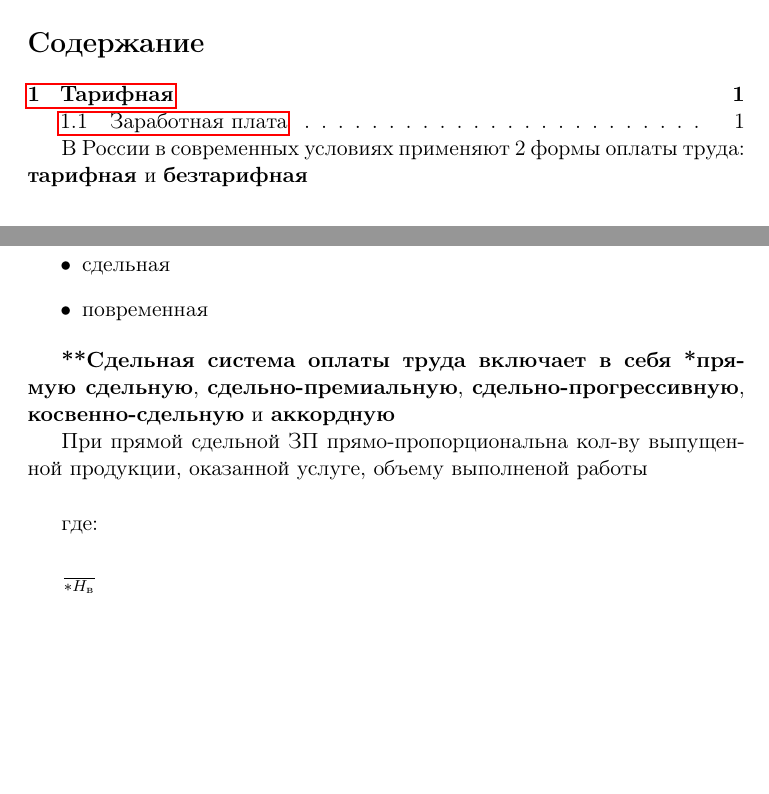
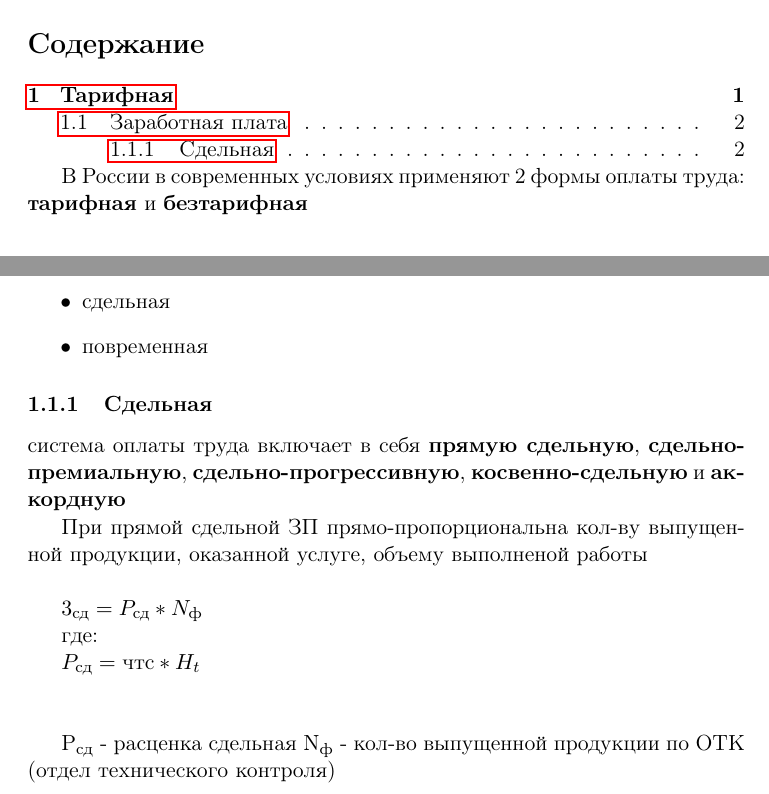
Before and after one commit to cofeek-codes/year3half2, a LaTeX document (economycs/14.03/14.03.tex): two parts of pages 1 and 2 of 2, joined at a grey line, cut so that both start at the same text, the shorter picture padded with empty space. The pictures show the PDF file economycs/14.03/14.03.pdf that the author committed with the source.

Commit message:
economycs lecture for 14.03 fixed

```diff
--- a/economycs/14.03/14.03.tex
+++ b/economycs/14.03/14.03.tex
@@ -56,12 +56,18 @@
 \item повременная
 \end{itemize}
 
-\textbf{**Сдельная система оплаты труда включает в себя *прямую сдельную}, \textbf{сдельно-премиальную}, \textbf{сдельно-прогрессивную}, \textbf{косвенно-сдельную} и \textbf{аккордную}
+\subsubsection{Сдельная}
+\label{sec:org18373d9}
+система оплаты труда включает в себя \textbf{прямую сдельную}, \textbf{сдельно-премиальную}, \textbf{сдельно-прогрессивную}, \textbf{косвенно-сдельную} и \textbf{аккордную}
 
-При прямой сдельной ЗП прямо-пропорциональна кол-ву выпущенной продукции, оказанной услуге, объему выполненой работы
+При прямой сдельной ЗП прямо-пропорциональна кол-ву выпущенной продукции, оказанной услуге, объему выполненой работы \\
+
+\newline
+
 
 \begin{math}
-\text{З_\text{сд}} = \text{Р_\text{сд}} * N_{ф}
+% \text{З_сд} = \text{Р_\text{сд}} * N_\text{ф}
+3_{\text{сд}} = P_{\text{сд}} * N_{\text{ф}}
 \end{math}
 
 где:
@@ -71,3 +79,6 @@
 \end{math}
+\newline\newline
 
 
+Р\textsubscript{сд} - расценка сдельная
+N\textsubscript{ф} - кол-во выпущенной продукции по ОТК (отдел технического контроля)
```
Also changed, not shown: economycs/14.03/14.03.pdf, economycs/14.03/14.03.tex (13 more changed lines), 1 other file.
